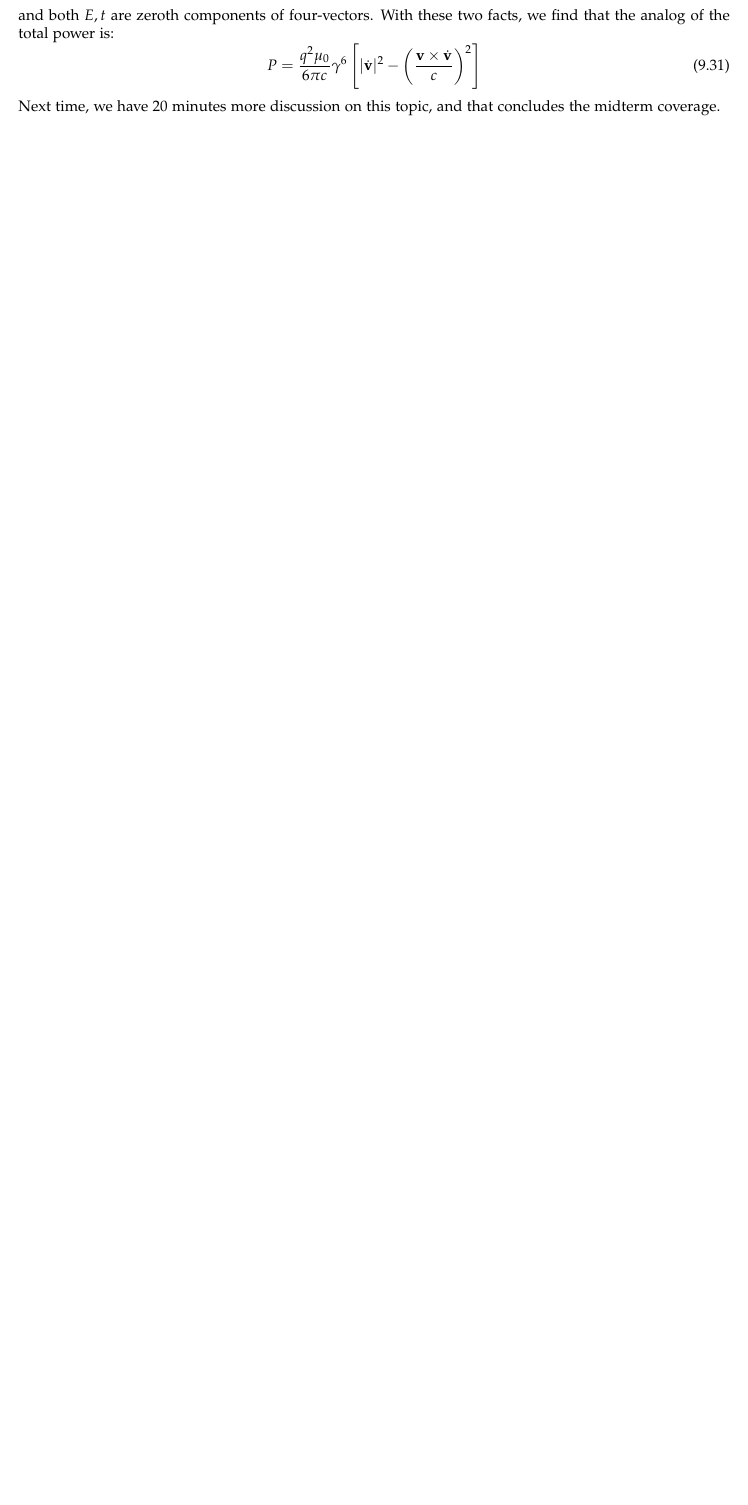
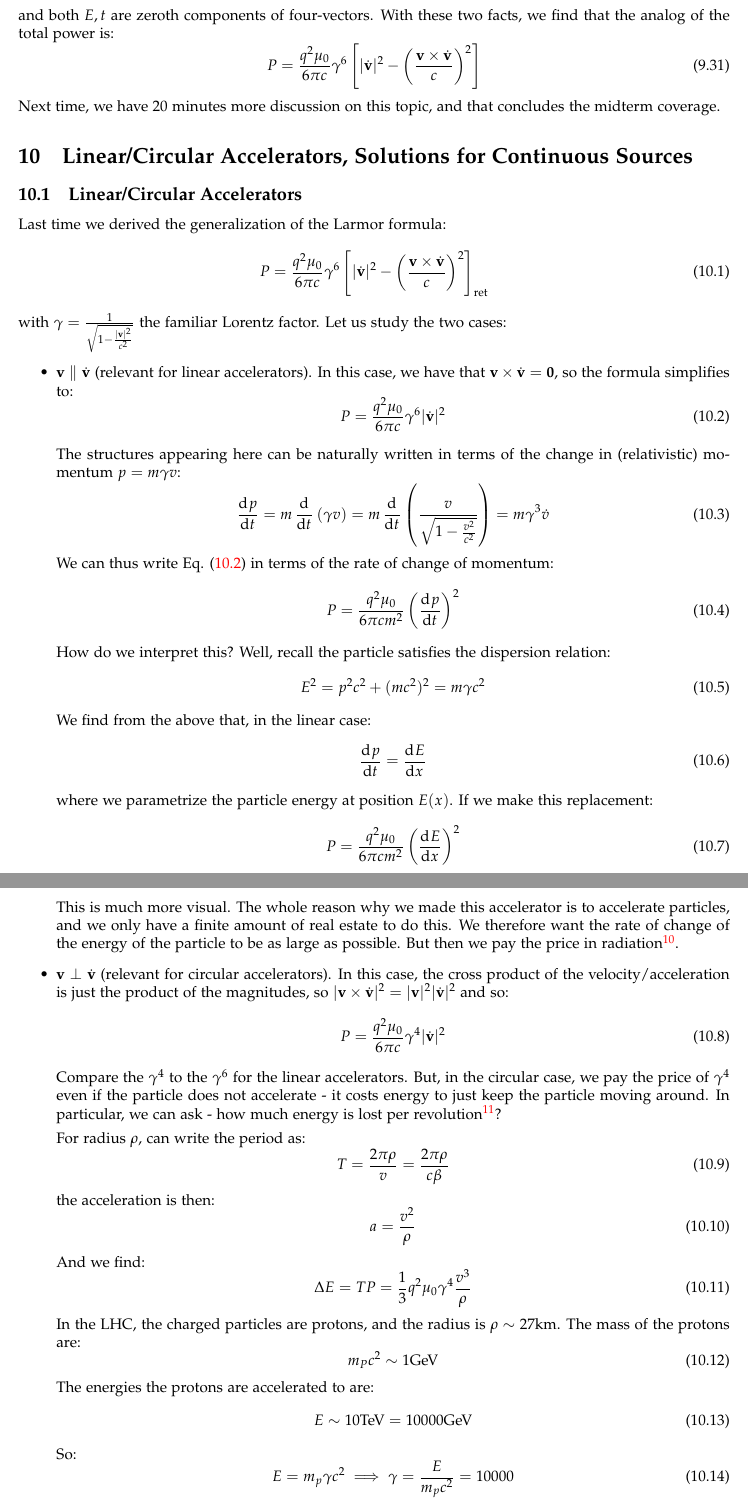
Before and after one commit to RioWeil/PHYS323-notes, a LaTeX document (phys323-notes.tex, which reads Lectures/lec10.tex): part of page 46 of 46 before the commit and two parts of pages 46 and 47 of 50 after it, the two joined at a grey line, cut so that both start at the same text, the shorter picture padded with empty space. Compiled offline with pdfLaTeX.

Commit message:
Add lec10

```diff
--- /dev/null
+++ b/Lectures/lec10.tex
@@ -0,0 +1,66 @@
+\section{Linear/Circular Accelerators, Solutions for Continuous Sources}
+
+\subsection{Linear/Circular Accelerators}
+Last time we derived the generalization of the Larmor formula:
+\begin{equation}
+    P = \frac{q^2\mu_0}{6\pi c}\gamma^6\left[\abs{\dot{\v{v}}}^2 - \left(\frac{\v{v} \times \dot{\v{v}}}{c}\right)^2\right]_{\text{ret}}
+\end{equation}
+with $\gamma = \frac{1}{\sqrt{1- \frac{\abs{\v{v}}^2}{c^2}}}$ the familiar Lorentz factor. Let us study the two cases:
+\begin{itemize}
+    \item $\v{v} \parallel \dot{\v{v}}$ (relevant for linear accelerators). In this case, we have that $\v{v} \times \dot{\v{v}} = \v{0}$, so the formula simplifies to:
+    \begin{equation}\label{eq:powerparallel}
+        P = \frac{q^2\mu_0}{6\pi c}\gamma^6\abs{\dot{\v{v}}}^2
+    \end{equation}
+
+    The structures appearing here can be naturally written in terms of the change in (relativistic) momentum $p = m\gamma v$:
+    \begin{equation}
+        \dod{p}{t} = m\dod{}{t}(\gamma v) = m\dod{}{t}\left(\frac{v}{\sqrt{1 - \frac{v^2}{c^2}}}\right) = m\gamma^3\dot{v}
+    \end{equation}
+    We can thus write Eq. \eqref{eq:powerparallel} in terms of the rate of change of momentum:
+    \begin{equation}
+        P = \frac{q^2\mu_0}{6\pi c m^2}\left(\dod{p}{t}\right)^2
+    \end{equation}
+    How do we interpret this? Well, recall the particle satisfies the dispersion relation:
+    \begin{equation}
+        E^2 = p^2c^2 + (mc^2)^2 = m \gamma c^2
+    \end{equation}
+    We find from the above that, in the linear case:
+    \begin{equation}
+        \dod{p}{t} = \dod{E}{x}
+    \end{equation}
+    where we parametrize the particle energy at position $E(x)$. If we make this replacement:
+    \begin{equation}
+        P = \frac{q^2\mu_0}{6\pi c m^2}\left(\dod{E}{x}\right)^2
+    \end{equation}
+    This is much more visual. The whole reason why we made this accelerator is to accelerate particles, and we only have a finite amount of real estate to do this. We therefore want the rate of change of the energy of the particle to be as large as possible. But then we pay the price in radiation\footnote{There is no such thing as a free lunch. There is such a thing as a very expensive lunch.}.
+
+    \item $\v{v} \perp \dot{\v{v}}$ (relevant for circular accelerators). In this case, the cross product of the velocity/acceleration is just the product of the magnitudes, so $\abs{\v{v} \times \dot{\v{v}}}^2 = \abs{\v{v}}^2\abs{\dot{\v{v}}}^2$ and so:
+    \begin{equation}
+        P = \frac{q^2\mu_0}{6\pi c}\gamma^4\abs{\dot{\v{v}}}^2
+    \end{equation}
+    Compare the $\gamma^4$ to the $\gamma^6$ for the linear accelerators. But, in the circular case, we pay the price of $\gamma^4$ even if the particle does not accelerate - it costs energy to just keep the particle moving around. In particular, we can ask - how much energy is lost per revolution\footnote{One time around the circle, not the communist revolution}?
+
+    For radius $\rho$, can write the period as:
+    \begin{equation}
+        T = \frac{2\pi \rho}{v} = \frac{2\pi \rho}{c\beta}
+    \end{equation}
+    the acceleration is then:
+    \begin{equation}
+        a = \frac{v^2}{\rho}
+    \end{equation}
+    And we find:
+    \begin{equation}
+        \Delta E = TP = \frac{1}{3}q^2\mu_0 \gamma^4\frac{v^3}{\rho}
+    \end{equation}
+    In the LHC, the charged particles are protons, and the radius is $\rho \sim 27\si{km}$. The mass of the protons are:
+    \begin{equation}
+        m_P c^2 \sim 1\si{GeV}
+    \end{equation}
+    The energies the protons are accelerated to are:
+    \begin{equation}
+        E \sim 10\si{TeV} = 10000\si{GeV}
+    \end{equation}
+    So:
+    \begin{equation}
+        E = m_p \gamma c^2 \implies \gamma = \frac{E}{m_p c^2} = 10000
+    \end{equation}
@@ -0,0 +84 @@
+    \item If $A_\mu^{(1)}$ is a solution for source $J_\mu^{(1)}$ and $A_\mu^{(2)}$ is a solution for source $J_\mu^{(2)}$, then $A_\mu^{(1)} + A_\mu^{(2)}$ is a solution for source $J_\mu^{(1)} + J_\mu^{(2)}$.
```
Also changed, not shown: phys323-notes.tex (+1 -0 lines), Lectures/Images/lec10-lambdard.png (added), Lectures/Images/lec10-nearfar.png (added), Lectures/Images/lec10-rrprime.png (added), phys323-notes.pdf, Lectures/lec10.tex (106 more changed lines).
